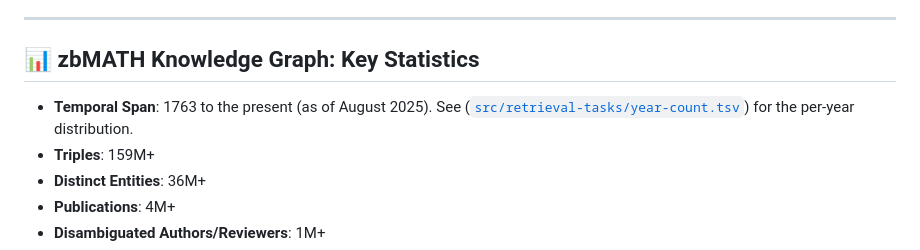
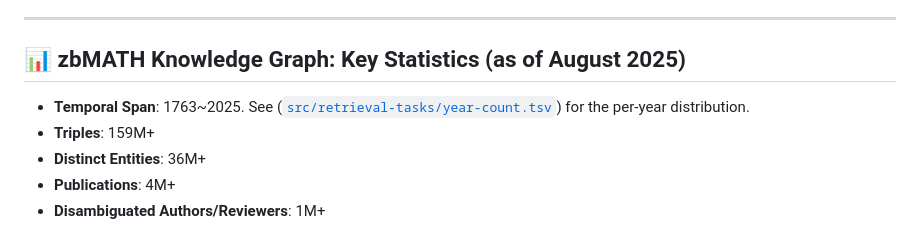
Before and after one commit to susantiyuni/zbmath-open-kg, a Markdown page: README.md, the part around the change. Rendered like a GitHub page.

```diff
--- a/README.md
+++ b/README.md
@@ -11,8 +11,8 @@ Built on the proposed paradigm and infrastructure, we formalize and implement fo
 
 ---
 
-## 📊 zbMATH Knowledge Graph: Key Statistics
-- **Temporal Span**: 1763 to the present (as of August 2025). See ([`src/retrieval-tasks/year-count.tsv`](./src/retrieval-tasks/year-count.tsv)) for the per-year distribution.
+## 📊 zbMATH Knowledge Graph: Key Statistics (as of August 2025)
+- **Temporal Span**: 1763~2025. See ([`src/retrieval-tasks/year-count.tsv`](./src/retrieval-tasks/year-count.tsv)) for the per-year distribution.
 - **Triples**: 159M+
 - **Distinct Entities**: 36M+
 - **Publications**: 4M+
```
